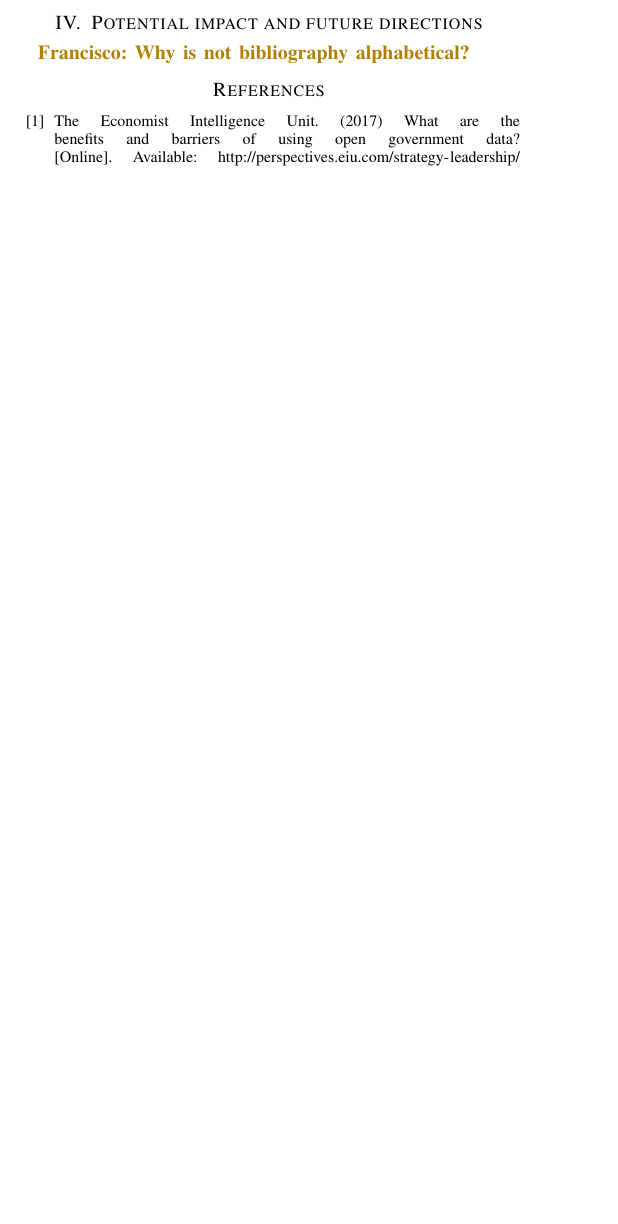
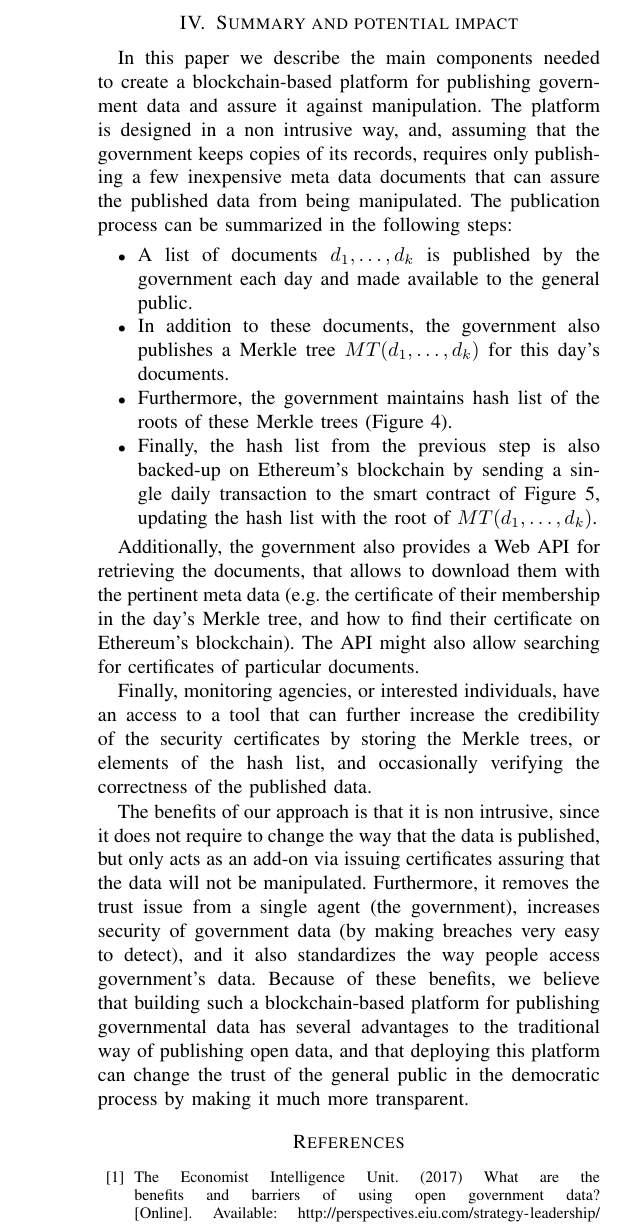
Before and after one commit to DomagojVrgoc/GovChain, a LaTeX paper (GovChain.tex, which reads future.tex): part of one column of page 7 of 7 before the commit and part of one column of page 8 of 8 after it, cut at the place of the change, the shorter picture padded with empty space. Compiled offline with pdfLaTeX; a missing font is replaced by an installed copy or a similar font; a LaTeX package or settings file that is missing is left out.

Commit message:
3C + summary

```diff
--- a/GovChain.tex
+++ b/GovChain.tex
@@ -91,11 +91,11 @@ blockchain, government data, transparency
 \input{technical_part}
 
 
-\section{Potential impact and future directions}
+\section{Summary and potential impact}
 \label{sec:future}
 \input{future}
 
-\francisco{Why is not bibliography alphabetical?}
+%\francisco{Why is not bibliography alphabetical?}
 \bibliographystyle{IEEEtran}
 \bibliography{refs}
 
--- a/future.tex
+++ b/future.tex
@@ -0,0 +1,13 @@
+In this paper we describe the main components needed to create a blockchain-based platform for publishing government data and assure it against manipulation. The platform is designed in a non intrusive way, and, assuming that the government keeps copies of its records, requires only publishing a few inexpensive meta data documents that can assure the published data from being manipulated. The publication process can be summarized in the following steps:
+\begin{itemize}
+\item A list of documents $d_1,\ldots ,d_k$ is published by the government each day and made available to the general public.
+\item In addition to these documents, the government also publishes a Merkle tree $MT(d_1,\ldots ,d_k)$ for this day's documents.
+\item Furthermore, the government maintains hash list of the roots of these Merkle trees (Figure \ref{fig-merkle-blockchain}).
+\item Finally, the hash list from the previous step is also backed-up on Ethereum's blockchain by sending a single daily transaction to the smart contract of Figure \ref{contract}, updating the hash list with the root of $MT(d_1,\ldots ,d_k)$.
+\end{itemize}
+
+Additionally, the government also provides a Web API for retrieving the documents, that allows to download them with the pertinent meta data (e.g. the certificate of their membership in the day's Merkle tree, and how to find their certificate on Ethereum's blockchain). The API might also allow searching for certificates of particular documents.
+
+Finally, monitoring agencies, or interested individuals, have an access to a tool that can further increase the credibility of the security certificates by storing the Merkle trees, or elements of the hash list, and occasionally verifying the correctness of the published data.
+
+The benefits of our approach is that it is non intrusive, since it does not require to change the way that the data is published, but only acts as an add-on via issuing certificates assuring that the data will not be manipulated. Furthermore, it removes the trust issue from a single agent (the government), increases security of government data (by making breaches very easy to detect), and it also standardizes the way people access government's data. Because of these benefits, we believe that building such a blockchain-based platform for publishing governmental data has several advantages to the traditional way of publishing open data, and that deploying this platform can change the trust of the general public in the democratic process by making it much more transparent.
```
Also changed, not shown: Clairvoyance.tex (+5 -0 lines).
